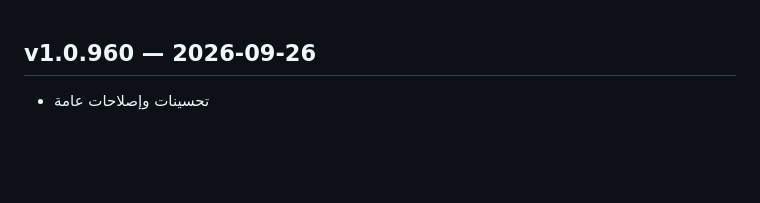
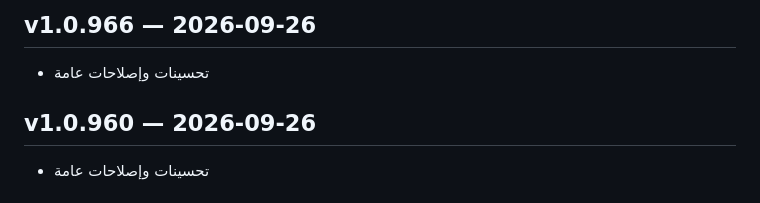
Before and after one commit to slman14422003-create/Shop-app, a Markdown page: CHANGELOG.md, the part around the change. Rendered like a GitHub page; blank space fills up the shorter version.

Commit message:
chore: record changelog for v1.0.966 [skip ci]

```diff
--- a/CHANGELOG.md
+++ b/CHANGELOG.md
@@ -1,3 +1,6 @@
+## v1.0.966 — 2026-09-26
+- تحسينات وإصلاحات عامة
+
 ## v1.0.960 — 2026-09-26
 - تحسينات وإصلاحات عامة
 
```
